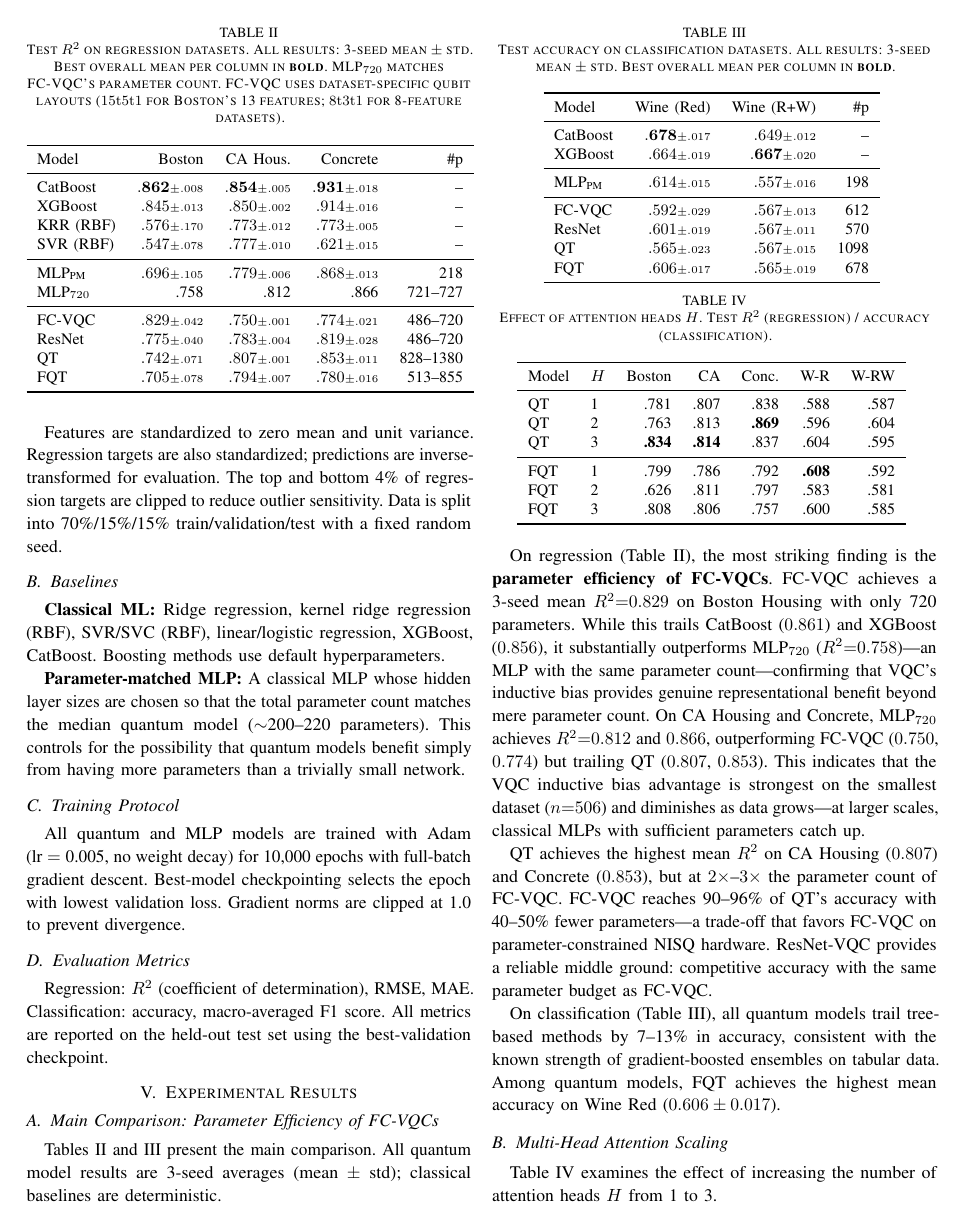
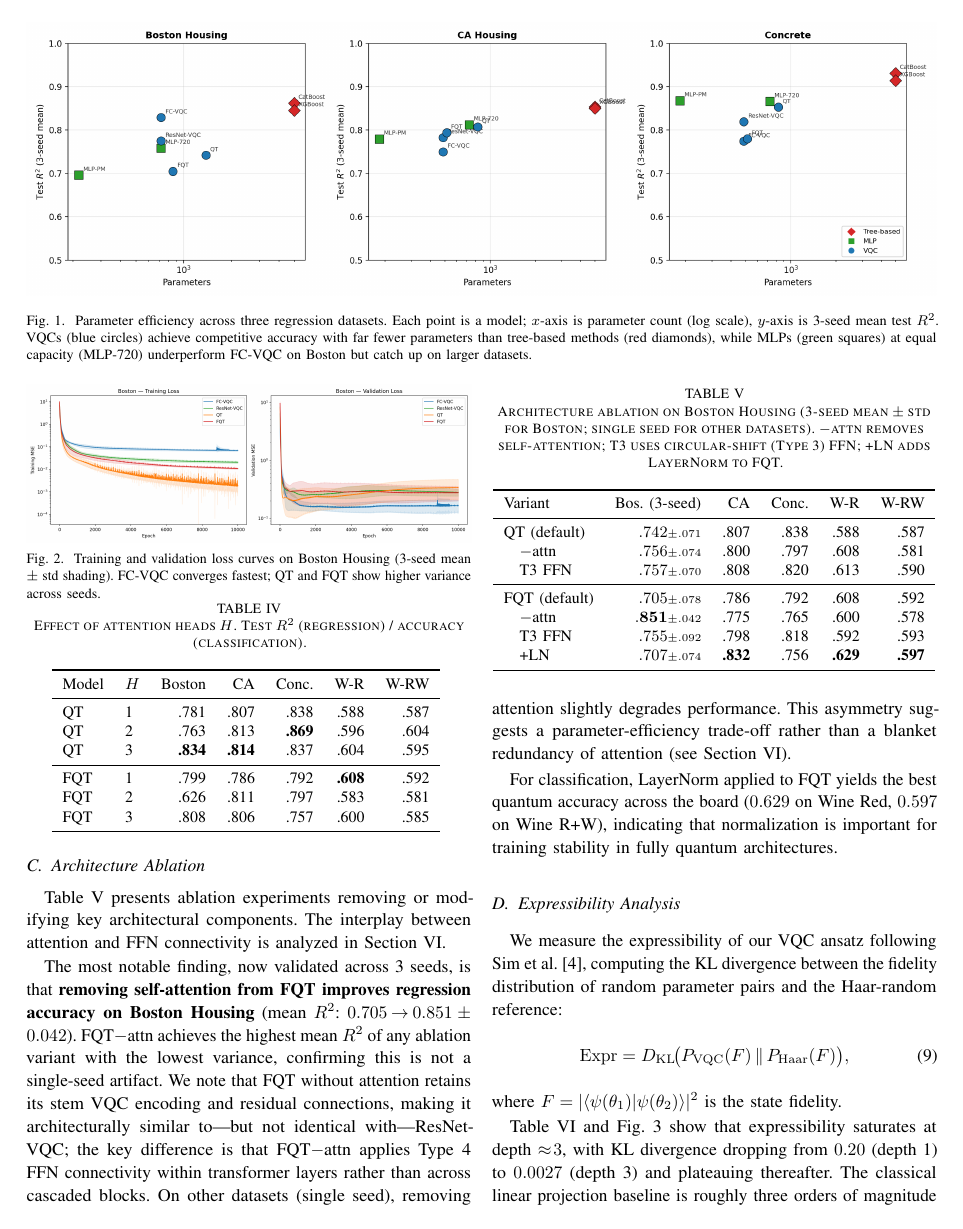
Before and after one commit to ChiShengChen/MultiLayer-FC-VQC-Transformer, a LaTeX paper (QCE26_Q_FC_Transformer/main.tex): page 4 of 7 before the commit and page 5 of 8 after it. Compiled offline with pdfLaTeX; a missing font is replaced by an installed copy or a similar font; a LaTeX package or settings file that is missing is left out.

Commit message:
Add Pareto plot and training curve figures to paper
- Figure: R² vs #params Pareto plot (3 datasets, log-scale params)
  Shows FC-VQC's parameter efficiency visually
- Figure: Boston training curves (4 models, mean±std shading)
  Shows FC-VQC converges fastest, QT/FQT higher variance
- References added in results narrative

Co-Authored-By: Claude Opus 4.6 (1M context) <noreply@anthropic.com>

```diff
--- a/QCE26_Q_FC_Transformer/main.tex
+++ b/QCE26_Q_FC_Transformer/main.tex
@@ -377,5 +377,5 @@ On CA Housing and Concrete, MLP$_{720}$ achieves $R^2{=}0.812$ and $0.866$, outp
 This indicates that the VQC inductive bias advantage is strongest on the smallest dataset ($n{=}506$) and diminishes as data grows---at larger scales, classical MLPs with sufficient parameters catch up.
 
 QT achieves the highest mean $R^2$ on CA Housing ($0.807$) and Concrete ($0.853$), but at $2{\times}$--$3{\times}$ the parameter count of FC-VQC.
-FC-VQC reaches 90--96\% of QT's accuracy with 40--50\% fewer parameters---a trade-off that favors FC-VQC on parameter-constrained NISQ hardware.
+FC-VQC reaches 90--96\% of QT's accuracy with 40--50\% fewer parameters---a trade-off that favors FC-VQC on parameter-constrained NISQ hardware (\cref{fig:pareto}).
 ResNet-VQC provides a reliable middle ground: competitive accuracy with the same parameter budget as FC-VQC.
@@ -382,3 +383,18 @@ ResNet-VQC provides a reliable middle ground: competitive accuracy with the same
 
 On classification (\cref{tab:main-classification}), all quantum models trail tree-based methods by 7--13\% in accuracy, consistent with the known strength of gradient-boosted ensembles on tabular data.
 Among quantum models, FQT achieves the highest mean accuracy on Wine Red ($0.606 \pm 0.017$).
+
+\begin{figure*}[t]
+\centering
+\includegraphics[width=\textwidth]{figures/pareto_r2_vs_params.png}
+\vspace{-15pt}
+\caption{Parameter efficiency across three regression datasets. Each point is a model; $x$-axis is parameter count (log scale), $y$-axis is 3-seed mean test $R^2$. VQCs (blue circles) achieve competitive accuracy with far fewer parameters than tree-based methods (red diamonds), while MLPs (green squares) at equal capacity (MLP-720) underperform FC-VQC on Boston but catch up on larger datasets.}
+\label{fig:pareto}
+\vspace{-10pt}
+\end{figure*}
+
+\begin{figure}[t]
+\centering
+\includegraphics[width=\columnwidth]{figures/boston_training_curves.png}
+\vspace{-20pt}
+\caption{Training and validation loss curves on Boston Housing (3-seed mean $\pm$ std shading). FC-VQC converges fastest; QT and FQT show higher variance across seeds.}
```
Also changed, not shown: QCE26_Q_FC_Transformer/figures/boston_training_curves.png (added), QCE26_Q_FC_Transformer/figures/ca_training_curves.png (added), QCE26_Q_FC_Transformer/figures/pareto_r2_vs_params.png (added), paper/figures/pareto_r2_vs_params.png (added), QCE26_Q_FC_Transformer/main.tex (4 more changed lines).
